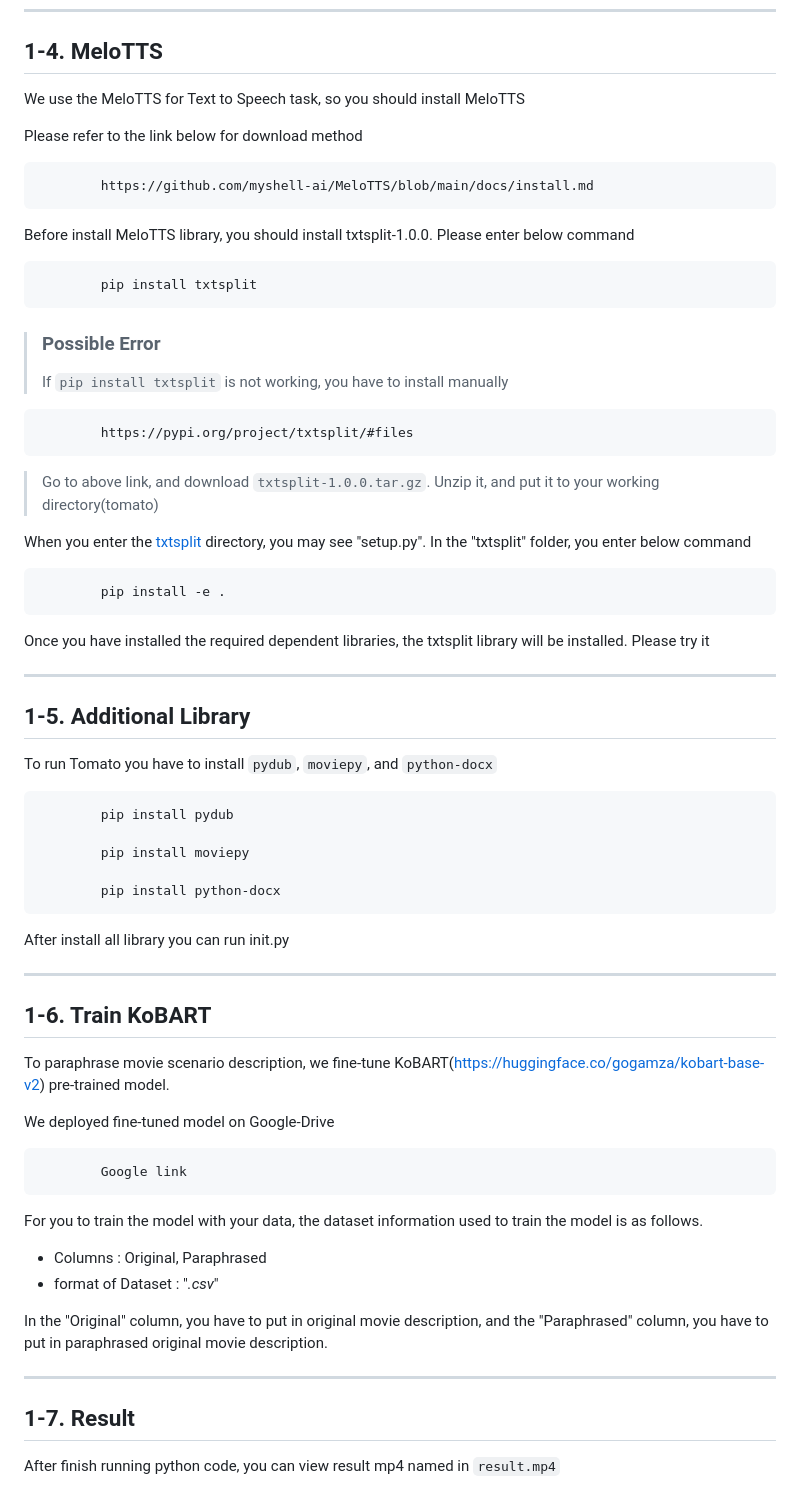
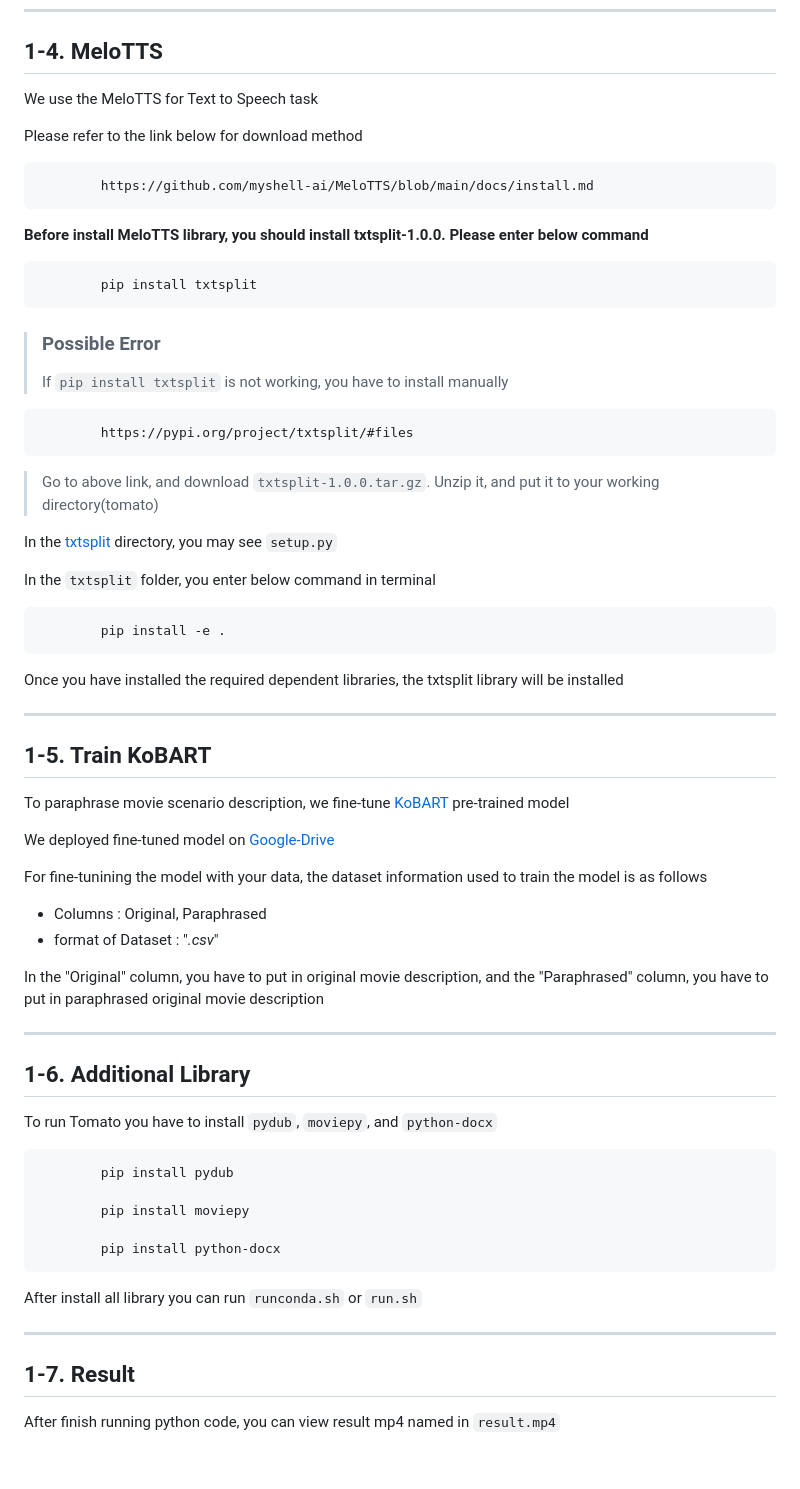
Before and after one commit to junhypark/Tomato, a Markdown page: README.md, the part around one of its changes. GitHub-like rendering; blank space fills up the shorter version.

````diff
--- a/README.md
+++ b/README.md
@@ -110,13 +110,13 @@ For more information please look at https://github.com/pyannote/pyannote-audio/r
 
 ## 1-4. MeloTTS
 
-We use the MeloTTS for Text to Speech task, so you should install MeloTTS
+We use the MeloTTS for Text to Speech task
 
 Please refer to the link below for download method
 
             https://github.com/myshell-ai/MeloTTS/blob/main/docs/install.md
 
-Before install MeloTTS library, you should install txtsplit-1.0.0. Please enter below command
+**Before install MeloTTS library, you should install txtsplit-1.0.0. Please enter below command**
 
             pip install txtsplit
 
@@ -127,15 +127,31 @@ Before install MeloTTS library, you should install txtsplit-1.0.0. Please enter
 
 > Go to above link, and download ```txtsplit-1.0.0.tar.gz```. Unzip it, and put it to your working directory(tomato)
 
-When you enter the [txtsplit](https://github.com/junhypark/Tomato/tree/main/txtsplit-1.0.0) directory, you may see "setup.py". In the "txtsplit" folder, you enter below command
+In the [txtsplit](https://github.com/junhypark/Tomato/tree/main/txtsplit-1.0.0) directory, you may see ```setup.py```
+
+In the ```txtsplit``` folder, you enter below command in terminal
 
             pip install -e .
 
-Once you have installed the required dependent libraries, the txtsplit library will be installed. Please try it
+Once you have installed the required dependent libraries, the txtsplit library will be installed
 
 ---
 
-## 1-5. Additional Library
+## 1-5. Train KoBART
+
+To paraphrase movie scenario description, we fine-tune [KoBART](https://huggingface.co/gogamza/kobart-base-v2) pre-trained model
+
+We deployed fine-tuned model on [Google-Drive](https://drive.google.com/drive/folders/1VtR-CTfg2O8RCzLA52j2PZrrMu7rihBA?usp=drive_link)
+
+For fine-tunining the model with your data, the dataset information used to train the model is as follows
+- Columns : Original, Paraphrased
+- format of Dataset : "_.csv_"
+
+In the "Original" column, you have to put in original movie description, and the "Paraphrased" column, you have to put in paraphrased original movie description
+
+---
+
+## 1-6. Additional Library
 
 To run Tomato you have to install ```pydub```, ```moviepy```, and ```python-docx```
 
@@ -145,25 +161,10 @@
 
             pip install python-docx
 
-After install all library you can run init.py
+After install all library you can run ```runconda.sh``` or ```run.sh```
 
 ---
 
-## 1-6. Train KoBART
-
-To paraphrase movie scenario description, we fine-tune KoBART(https://huggingface.co/gogamza/kobart-base-v2) pre-trained model.
-
-We deployed fine-tuned model on Google-Drive
-
-            Google link
-
-For you to train the model with your data, the dataset information used to train the model is as follows.
-- Columns : Original, Paraphrased
-- format of Dataset : "_.csv_"
-
-In the "Original" column, you have to put in original movie description, and the "Paraphrased" column, you have to put in paraphrased original movie description.
-
----
 ## 1-7. Result
 
 After finish running python code, you can view result mp4 named in ```result.mp4```
````
Also changed, not shown: other parts of README.md (+5 -0 lines).
